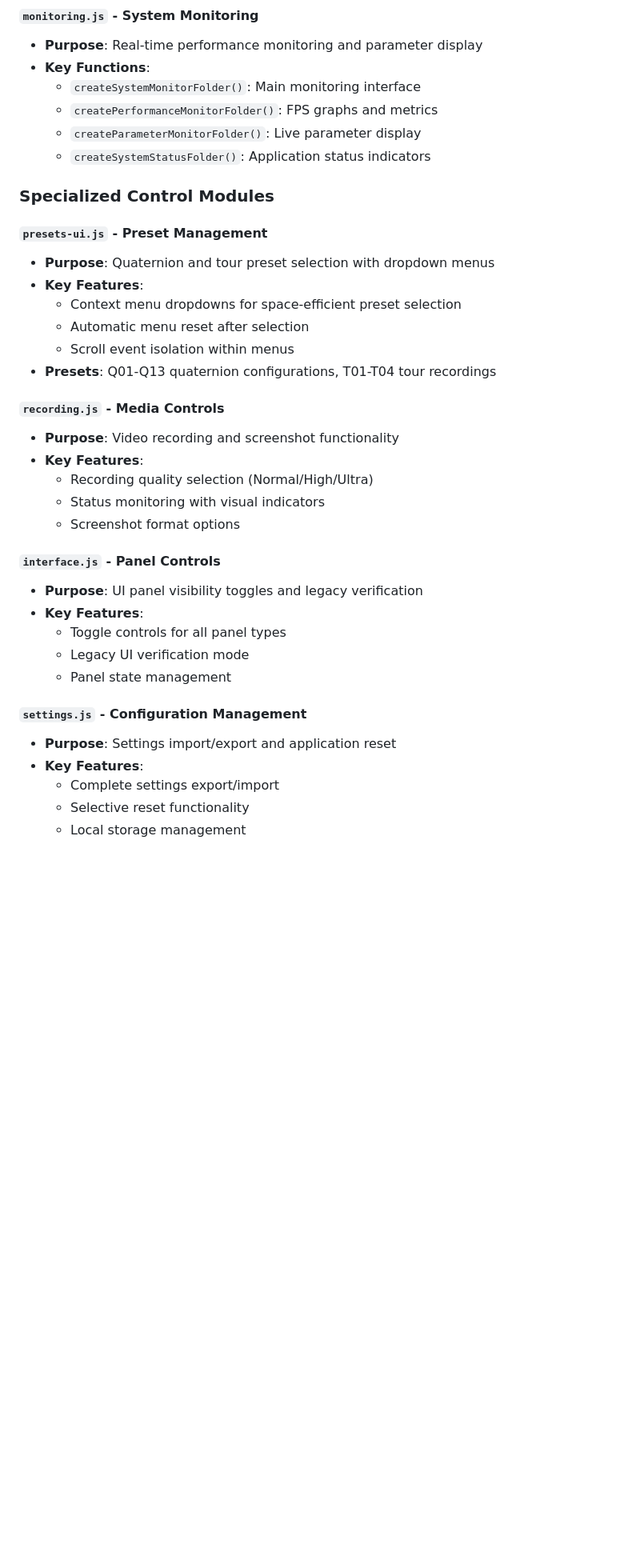
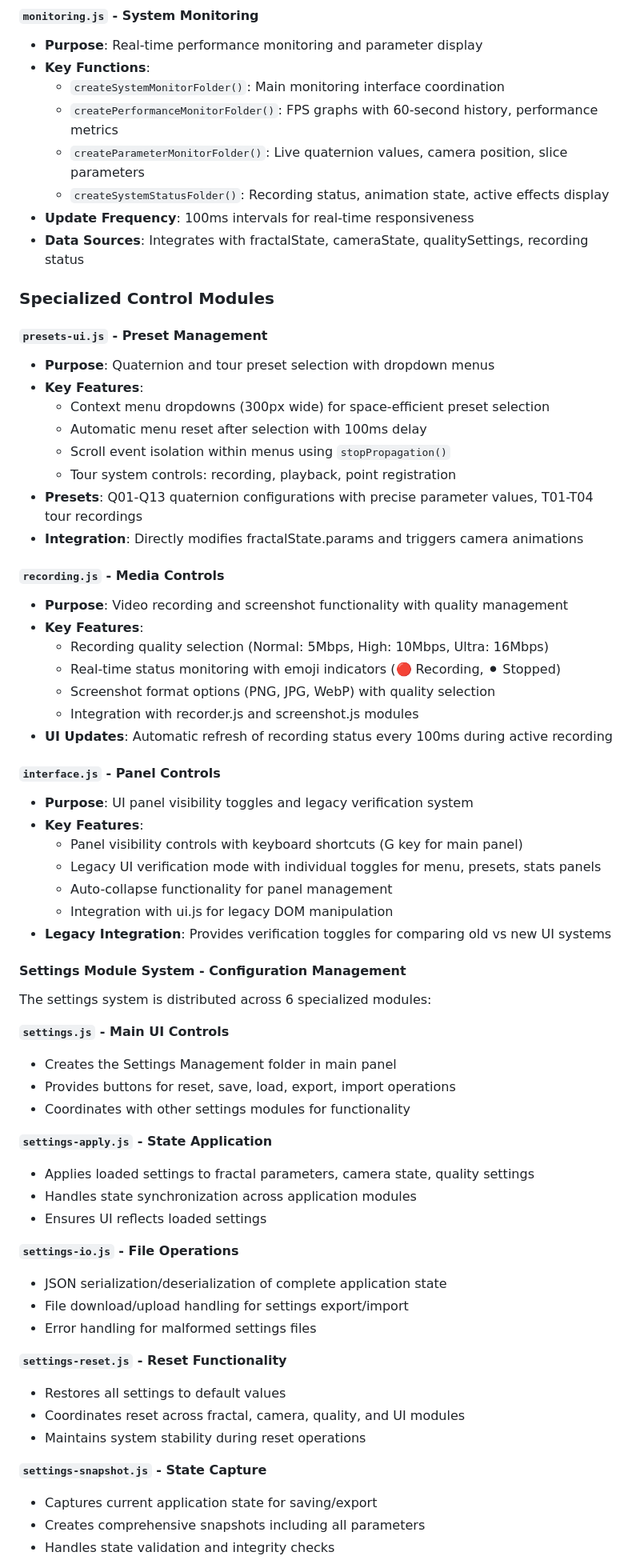
Before and after one commit to hipotures/quaternion-julia-fractal-explorer, a Markdown page: UI-ARCHITECTURE.md, the part around one of its changes. Shown at 80% size. GitHub-like rendering; blank space fills up the shorter version.

Commit message:
Documentation: Fix Settings module structure and module responsibility details
- Updated Settings module documentation to reflect actual 6-module architecture:
  * settings.js - Main UI controls
  * settings-apply.js - State application
  * settings-io.js - File operations
  * settings-reset.js - Reset functionality
  * settings-snapshot.js - State capture
  * settings-storage.js - LocalStorage persistence

- Enhanced module responsibility descriptions with accurate technical details:
  * monitoring.js - Added update frequency, data sources, integration details
  * presets-ui.js - Added menu dimensions, scroll isolation, tour system integration
  * recording.js - Added quality specifications, status indicators, refresh intervals
  * interface.js - Added keyboard shortcuts, legacy integration details

- Documentation now accurately reflects the granular, modular implementation

🤖 Generated with [Claude Code](https://claude.ai/code)

Co-Authored-By: Claude <noreply@anthropic.com>

```diff
--- a/UI-ARCHITECTURE.md
+++ b/UI-ARCHITECTURE.md
@@ -70,38 +70,69 @@ The UI consists of three independent Tweakpane instances positioned at different
 #### `monitoring.js` - System Monitoring
 - **Purpose**: Real-time performance monitoring and parameter display
 - **Key Functions**:
-  - `createSystemMonitorFolder()`: Main monitoring interface
-  - `createPerformanceMonitorFolder()`: FPS graphs and metrics
-  - `createParameterMonitorFolder()`: Live parameter display
-  - `createSystemStatusFolder()`: Application status indicators
+  - `createSystemMonitorFolder()`: Main monitoring interface coordination
+  - `createPerformanceMonitorFolder()`: FPS graphs with 60-second history, performance metrics
+  - `createParameterMonitorFolder()`: Live quaternion values, camera position, slice parameters
+  - `createSystemStatusFolder()`: Recording status, animation state, active effects display
+- **Update Frequency**: 100ms intervals for real-time responsiveness
+- **Data Sources**: Integrates with fractalState, cameraState, qualitySettings, recording status
 
 ### Specialized Control Modules
 
 #### `presets-ui.js` - Preset Management
 - **Purpose**: Quaternion and tour preset selection with dropdown menus
 - **Key Features**:
-  - Context menu dropdowns for space-efficient preset selection
-  - Automatic menu reset after selection
-  - Scroll event isolation within menus
-- **Presets**: Q01-Q13 quaternion configurations, T01-T04 tour recordings
+  - Context menu dropdowns (300px wide) for space-efficient preset selection
+  - Automatic menu reset after selection with 100ms delay
+  - Scroll event isolation within menus using `stopPropagation()`
+  - Tour system controls: recording, playback, point registration
+- **Presets**: Q01-Q13 quaternion configurations with precise parameter values, T01-T04 tour recordings
+- **Integration**: Directly modifies fractalState.params and triggers camera animations
 
 #### `recording.js` - Media Controls
-- **Purpose**: Video recording and screenshot functionality
+- **Purpose**: Video recording and screenshot functionality with quality management
 - **Key Features**:
-  - Recording quality selection (Normal/High/Ultra)
-  - Status monitoring with visual indicators
-  - Screenshot format options
+  - Recording quality selection (Normal: 5Mbps, High: 10Mbps, Ultra: 16Mbps)
+  - Real-time status monitoring with emoji indicators (🔴 Recording, ⚫ Stopped)
+  - Screenshot format options (PNG, JPG, WebP) with quality selection
+  - Integration with recorder.js and screenshot.js modules
+- **UI Updates**: Automatic refresh of recording status every 100ms during active recording
 
 #### `interface.js` - Panel Controls
-- **Purpose**: UI panel visibility toggles and legacy verification
+- **Purpose**: UI panel visibility toggles and legacy verification system
 - **Key Features**:
-  - Toggle controls for all panel types
-  - Legacy UI verification mode
-  - Panel state management
+  - Panel visibility controls with keyboard shortcuts (G key for main panel)
+  - Legacy UI verification mode with individual toggles for menu, presets, stats panels
+  - Auto-collapse functionality for panel management
+  - Integration with ui.js for legacy DOM manipulation
+- **Legacy Integration**: Provides verification toggles for comparing old vs new UI systems
 
-#### `settings.js` - Configuration Management
-- **Purpose**: Settings import/export and application reset
-- **Key Features**:
-  - Complete settings export/import
-  - Selective reset functionality
-  - Local storage management
+#### Settings Module System - Configuration Management
+
+The settings system is distributed across 6 specialized modules:
+
+**`settings.js` - Main UI Controls**
+- Creates the Settings Management folder in main panel
+- Provides buttons for reset, save, load, export, import operations
+- Coordinates with other settings modules for functionality
+
+**`settings-apply.js` - State Application**
+- Applies loaded settings to fractal parameters, camera state, quality settings
+- Handles state synchronization across application modules
+- Ensures UI reflects loaded settings
+
+**`settings-io.js` - File Operations**
+- JSON serialization/deserialization of complete application state
+- File download/upload handling for settings export/import
+- Error handling for malformed settings files
+
+**`settings-reset.js` - Reset Functionality**
+- Restores all settings to default values
+- Coordinates reset across fractal, camera, quality, and UI modules
+- Maintains system stability during reset operations
+
+**`settings-snapshot.js` - State Capture**
+- Captures current application state for saving/export
+- Creates comprehensive snapshots including all parameters
+- Handles state validation and integrity checks
+
```
Also changed, not shown: other parts of UI-ARCHITECTURE.md (+4 -0 lines).
